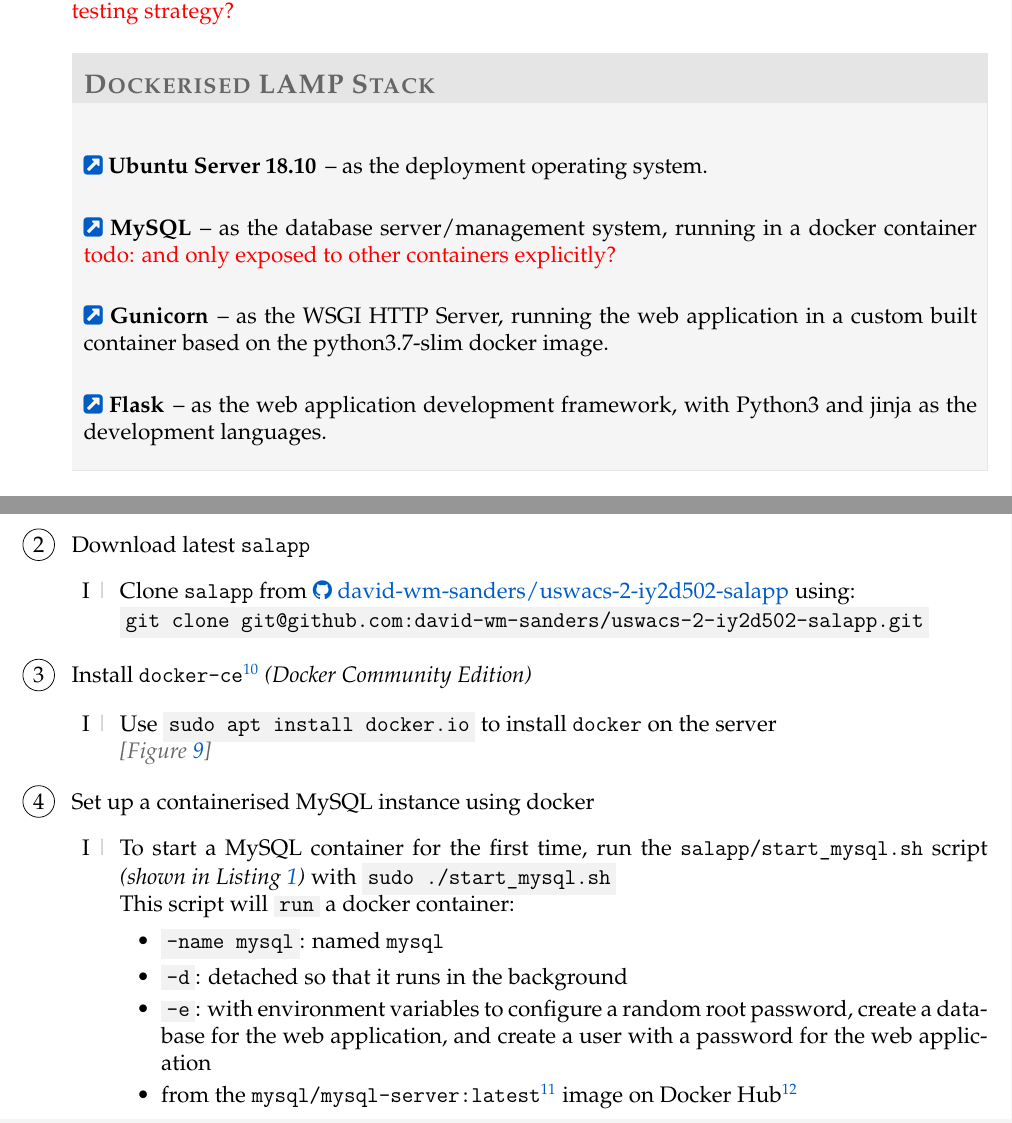
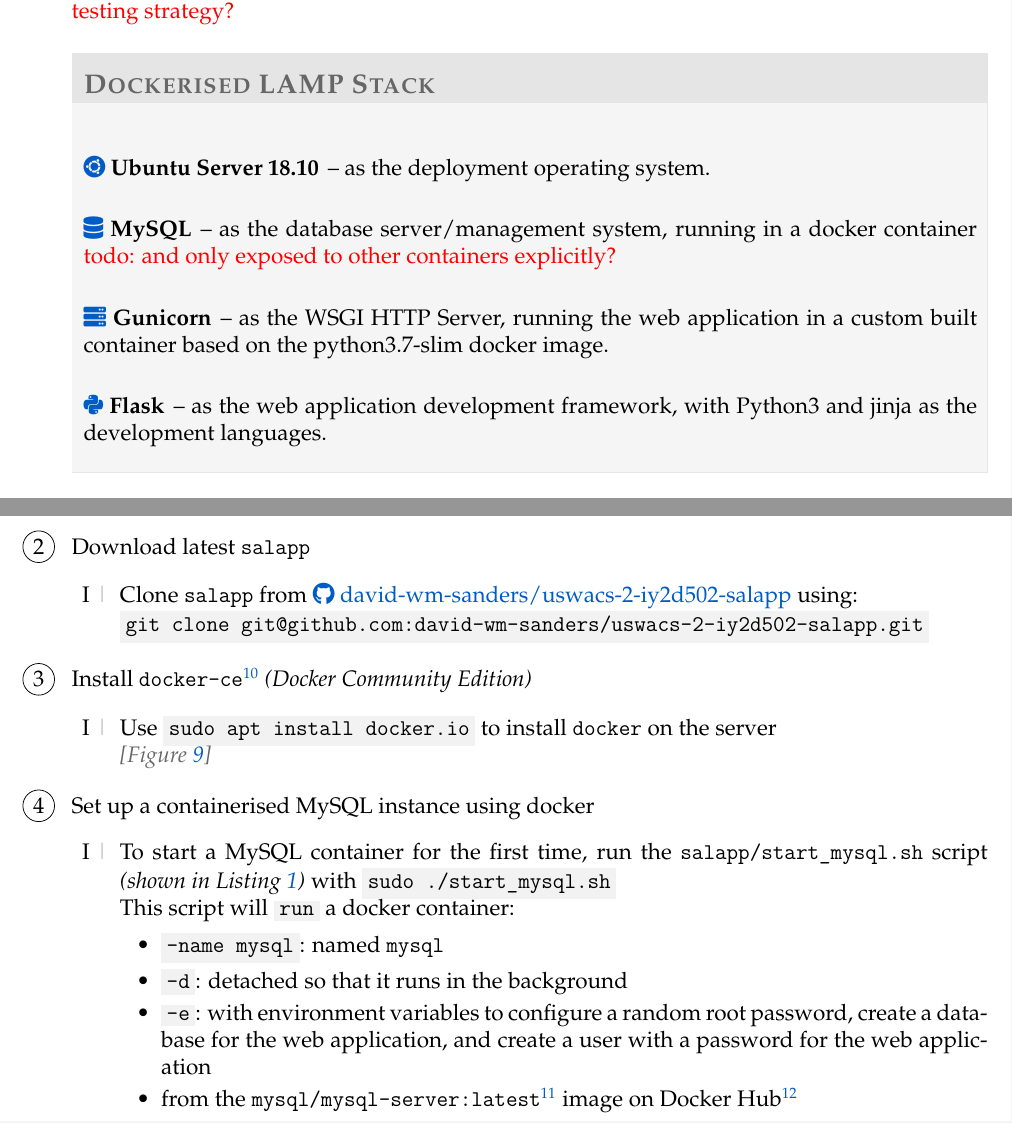
Before and after one commit to david-wm-sanders/uswacs-2-iy2d502-p1, a LaTeX document (report.tex, which reads sections/ss/sections/deploymentmethodology.tex, sections/ss/sections/introduction.tex, uswdwms.sty): two parts of pages 8 and 10 of 48, joined at a grey line, cut so that both start at the same text. Compiled offline with pdfLaTeX.

Commit message:
Become xelatex for better fontawesome

```diff
--- a/sections/ss/sections/deploymentmethodology.tex
+++ b/sections/ss/sections/deploymentmethodology.tex
@@ -45,7 +45,7 @@
           \item \term{--name mysql}: named \texttt{mysql}
           \item \term{-d}: detached so that it runs in the background
           \item \term{-e}: with environment variables to configure a random root password, create a database for the web application, and create a user with a password for the web application
-          \item from the \texttt{mysql/mysql-server:latest}\footnote{\href{https://hub.docker.com/r/mysql/mysql-server/}{Docker Hub: MySQL/mysql-server}} image on Docker Hub\footnote{\href{https://docs.docker.com/docker-hub/repos/}{Docker Docs: Docker Hub Repositories}}
+          \item from the \texttt{mysql/mysql-server:latest}\footnote{\href{https://hub.docker.com/r/mysql/mysql-server/}{\faDocker\ Docker Hub: MySQL/mysql-server}} image on Docker Hub\footnote{\href{https://docs.docker.com/docker-hub/repos/}{\faDocker\ Docker Docs: Docker Hub Repositories}}
         \end{itemize}
         \textcolor{deep-gray}{\textit{[Figure~\ref{fig:IY2D502-2019-02-22-00-58-41}]}}
         \begin{listing}[H]
--- a/sections/ss/sections/introduction.tex
+++ b/sections/ss/sections/introduction.tex
@@ -12,13 +12,13 @@
 \todo{more fluff here about docker, secure development with flask/python - it's easy af, testing strategy?}
 
 \begin{displaytable}{\label{display:lamp_stack}}{Dockerised LAMP Stack}
-  \paragraph{\href{http://releases.ubuntu.com/18.10/ubuntu-18.10-live-server-amd64.iso}{\faExternalLinkSquare} Ubuntu Server 18.10}
+  \paragraph{\href{http://releases.ubuntu.com/18.10/ubuntu-18.10-live-server-amd64.iso}{\faUbuntu} Ubuntu Server 18.10}
   \hspace{-0.6em}-- as the deployment operating system.
-  \paragraph{\href{https://hub.docker.com/\_/mysql}{\faExternalLinkSquare} MySQL}
+  \paragraph{\href{https://hub.docker.com/\_/mysql}{\faDatabase} MySQL}
   \hspace{-0.6em}-- as the database server/management system, running in a docker container \todo{and only exposed to other containers explicitly?}
-  \paragraph{\href{https://pypi.org/project/gunicorn/}{\faExternalLinkSquare} Gunicorn}
+  \paragraph{\href{https://pypi.org/project/gunicorn/}{\faServer} Gunicorn}
   \hspace{-0.6em}-- as the WSGI HTTP Server, running the web application in a custom built container based on the python3.7-slim docker image.
-  \paragraph{\href{https://pypi.org/project/Flask/1.0.2/}{\faExternalLinkSquare} Flask}
+  \paragraph{\href{https://pypi.org/project/Flask/1.0.2/}{\faPython} Flask}
   \hspace{-0.6em}-- as the web application development framework, with Python3 and jinja as the development languages.
   \vspace{1em}
 \end{displaytable}
--- a/uswdwms.sty
+++ b/uswdwms.sty
@@ -25,7 +25,7 @@
 \usepackage{latexsym}
 \usepackage[newfloat]{minted}
 \usepackage{environ}
-\usepackage{fontawesome}
+\usepackage{fontawesome5}
 \usepackage{layouts}
 \usepackage{tikz}
 % -
```
Also changed, not shown: sections/_code_listings/uswacs-2-iy2d502-salapp.tex (+1 -1 lines), sections/ss/sections/deploymentmethodology.tex (4 more changed lines), 1 other file.
